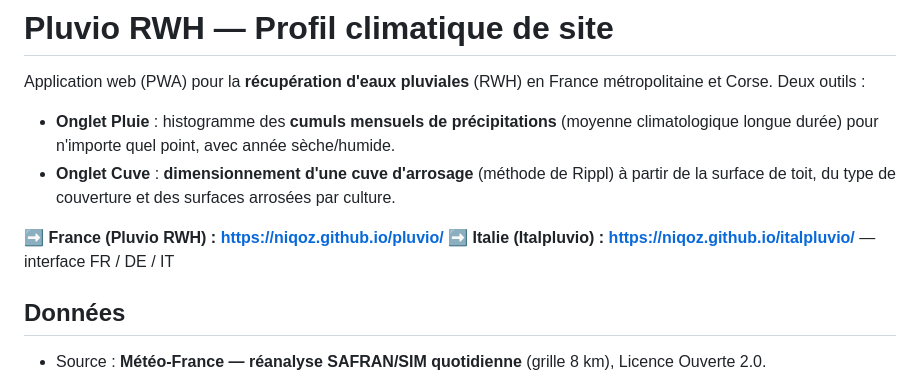
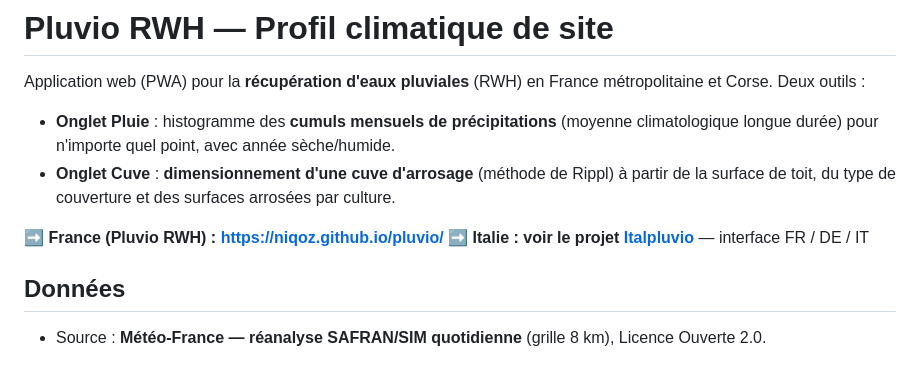
Before and after one commit to niqoz/pluvio, a Markdown page: README.md, the part around the change. GitHub-like rendering.

Commit message:
README: remplace lien direct italpluvio par lien relatif vers le projet
Co-Authored-By: Claude Sonnet 4.6 <noreply@anthropic.com>

```diff
--- a/README.md
+++ b/README.md
@@ -8,7 +8,7 @@ Application web (PWA) pour la **récupération d'eaux pluviales** (RWH) en Franc
   la surface de toit, du type de couverture et des surfaces arrosées par culture.
 
 ➡️ **France (Pluvio RWH) : https://niqoz.github.io/pluvio/**
-➡️ **Italie (Italpluvio) : https://niqoz.github.io/italpluvio/** — interface FR / DE / IT
+➡️ **Italie : voir le projet [Italpluvio](../italpluvio/)** — interface FR / DE / IT
 
 ## Données
 
```
